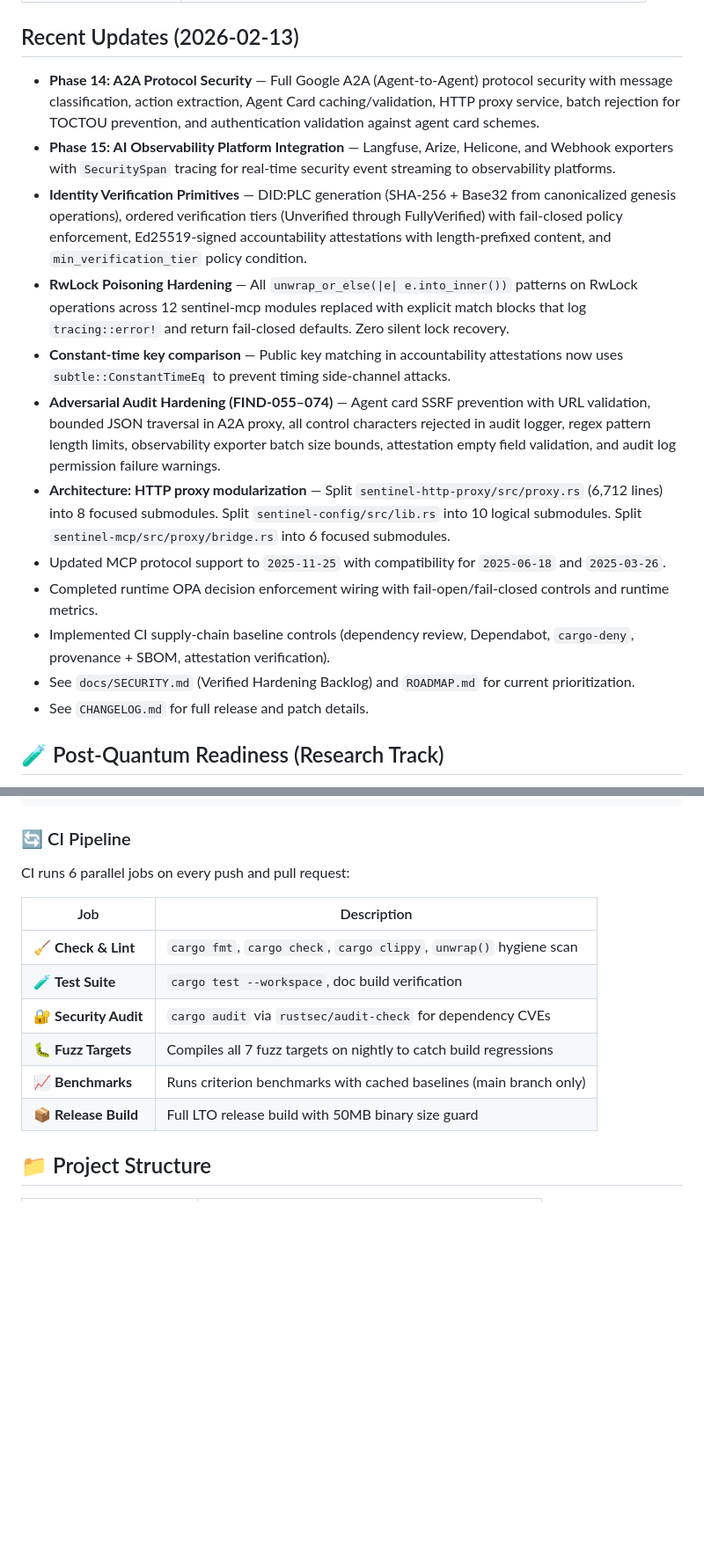
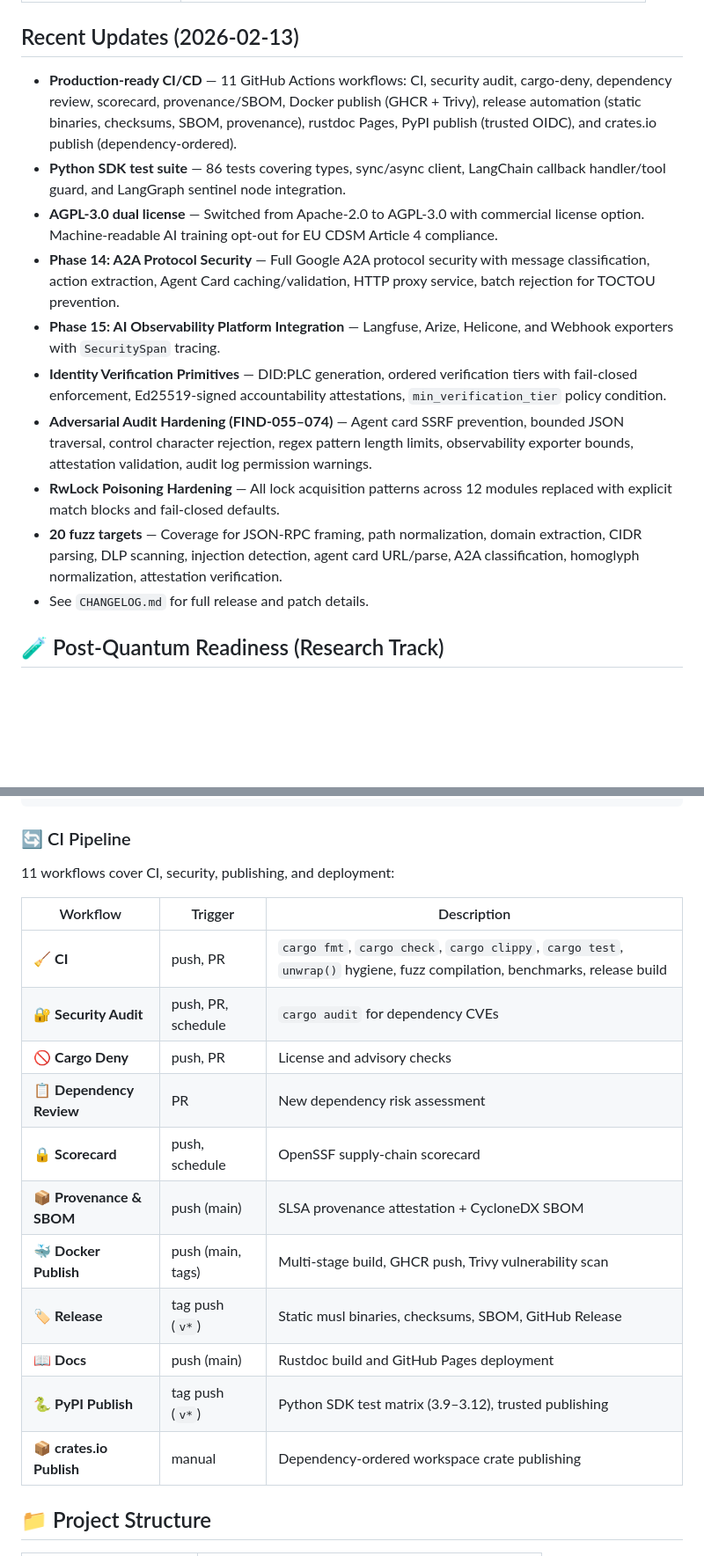
Before and after one commit to vellaveto/vellaveto, a Markdown page: README.md, 2 parts joined by grey strips. Shown at 88% size. Drawn GitHub-style; blank space fills up the shorter version.

Commit message:
docs(readme,changelog,claude): update for SDK tests, CI workflows, and templates
- README: Update CI pipeline section to reflect all 11 workflows
- README: Refresh Recent Updates with production CI/CD, SDK tests, AGPL-3.0
- README: Add CONTRIBUTING.md to documentation table
- CHANGELOG: Add GitHub templates, SDK tests, and publishing workflows to Unreleased
- CLAUDE.md: Add CI/CD, publishing, and Python SDK to What's Done section

Co-Authored-By: Claude Opus 4.6 <noreply@anthropic.com>

```diff
--- a/README.md
+++ b/README.md
@@ -44,17 +44,15 @@ Sentinel is a lightweight, high-performance firewall that sits between AI agents
 
 ## Recent Updates (2026-02-13)
 
-- **Phase 14: A2A Protocol Security** — Full Google A2A (Agent-to-Agent) protocol security with message classification, action extraction, Agent Card caching/validation, HTTP proxy service, batch rejection for TOCTOU prevention, and authentication validation against agent card schemes.
-- **Phase 15: AI Observability Platform Integration** — Langfuse, Arize, Helicone, and Webhook exporters with `SecuritySpan` tracing for real-time security event streaming to observability platforms.
-- **Identity Verification Primitives** — DID:PLC generation (SHA-256 + Base32 from canonicalized genesis operations), ordered verification tiers (Unverified through FullyVerified) with fail-closed policy enforcement, Ed25519-signed accountability attestations with length-prefixed content, and `min_verification_tier` policy condition.
-- **RwLock Poisoning Hardening** — All `unwrap_or_else(|e| e.into_inner())` patterns on RwLock operations across 12 sentinel-mcp modules replaced with explicit match blocks that log `tracing::error!` and return fail-closed defaults. Zero silent lock recovery.
-- **Constant-time key comparison** — Public key matching in accountability attestations now uses `subtle::ConstantTimeEq` to prevent timing side-channel attacks.
-- **Adversarial Audit Hardening (FIND-055–074)** — Agent card SSRF prevention with URL validation, bounded JSON traversal in A2A proxy, all control characters rejected in audit logger, regex pattern length limits, observability exporter batch size bounds, attestation empty field validation, and audit log permission failure warnings.
-- **Architecture: HTTP proxy modularization** — Split `sentinel-http-proxy/src/proxy.rs` (6,712 lines) into 8 focused submodules. Split `sentinel-config/src/lib.rs` into 10 logical submodules. Split `sentinel-mcp/src/proxy/bridge.rs` into 6 focused submodules.
-- Updated MCP protocol support to `2025-11-25` with compatibility for `2025-06-18` and `2025-03-26`.
-- Completed runtime OPA decision enforcement wiring with fail-open/fail-closed controls and runtime metrics.
-- Implemented CI supply-chain baseline controls (dependency review, Dependabot, `cargo-deny`, provenance + SBOM, attestation verification).
-- See `docs/SECURITY.md` (Verified Hardening Backlog) and `ROADMAP.md` for current prioritization.
+- **Production-ready CI/CD** — 11 GitHub Actions workflows: CI, security audit, cargo-deny, dependency review, scorecard, provenance/SBOM, Docker publish (GHCR + Trivy), release automation (static binaries, checksums, SBOM, provenance), rustdoc Pages, PyPI publish (trusted OIDC), and crates.io publish (dependency-ordered).
+- **Python SDK test suite** — 86 tests covering types, sync/async client, LangChain callback handler/tool guard, and LangGraph sentinel node integration.
+- **AGPL-3.0 dual license** — Switched from Apache-2.0 to AGPL-3.0 with commercial license option. Machine-readable AI training opt-out for EU CDSM Article 4 compliance.
+- **Phase 14: A2A Protocol Security** — Full Google A2A protocol security with message classification, action extraction, Agent Card caching/validation, HTTP proxy service, batch rejection for TOCTOU prevention.
+- **Phase 15: AI Observability Platform Integration** — Langfuse, Arize, Helicone, and Webhook exporters with `SecuritySpan` tracing.
+- **Identity Verification Primitives** — DID:PLC generation, ordered verification tiers with fail-closed enforcement, Ed25519-signed accountability attestations, `min_verification_tier` policy condition.
+- **Adversarial Audit Hardening (FIND-055–074)** — Agent card SSRF prevention, bounded JSON traversal, control character rejection, regex pattern length limits, observability exporter bounds, attestation validation, audit log permission warnings.
+- **RwLock Poisoning Hardening** — All lock acquisition patterns across 12 modules replaced with explicit match blocks and fail-closed defaults.
+- **20 fuzz targets** — Coverage for JSON-RPC framing, path normalization, domain extraction, CIDR parsing, DLP scanning, injection detection, agent card URL/parse, A2A classification, homoglyph normalization, attestation verification.
 - See `CHANGELOG.md` for full release and patch details.
 
 ## 🧪 Post-Quantum Readiness (Research Track)
@@ -1122,16 +1120,21 @@ kill -HUP $(pidof sentinel-server)
 
 ### 🔄 CI Pipeline
 
-CI runs 6 parallel jobs on every push and pull request:
+11 workflows cover CI, security, publishing, and deployment:
 
-| Job | Description |
-|-----|-------------|
-| 🧹 **Check & Lint** | `cargo fmt`, `cargo check`, `cargo clippy`, `unwrap()` hygiene scan |
-| 🧪 **Test Suite** | `cargo test --workspace`, doc build verification |
-| 🔐 **Security Audit** | `cargo audit` via `rustsec/audit-check` for dependency CVEs |
-| 🐛 **Fuzz Targets** | Compiles all 7 fuzz targets on nightly to catch build regressions |
-| 📈 **Benchmarks** | Runs criterion benchmarks with cached baselines (main branch only) |
-| 📦 **Release Build** | Full LTO release build with 50MB binary size guard |
+| Workflow | Trigger | Description |
+|----------|---------|-------------|
+| 🧹 **CI** | push, PR | `cargo fmt`, `cargo check`, `cargo clippy`, `cargo test`, `unwrap()` hygiene, fuzz compilation, benchmarks, release build |
+| 🔐 **Security Audit** | push, PR, schedule | `cargo audit` for dependency CVEs |
+| 🚫 **Cargo Deny** | push, PR | License and advisory checks |
+| 📋 **Dependency Review** | PR | New dependency risk assessment |
+| 🔒 **Scorecard** | push, schedule | OpenSSF supply-chain scorecard |
+| 📦 **Provenance & SBOM** | push (main) | SLSA provenance attestation + CycloneDX SBOM |
+| 🐳 **Docker Publish** | push (main, tags) | Multi-stage build, GHCR push, Trivy vulnerability scan |
+| 🏷️ **Release** | tag push (`v*`) | Static musl binaries, checksums, SBOM, GitHub Release |
+| 📖 **Docs** | push (main) | Rustdoc build and GitHub Pages deployment |
+| 🐍 **PyPI Publish** | tag push (`v*`) | Python SDK test matrix (3.9–3.12), trusted publishing |
+| 📦 **crates.io Publish** | manual | Dependency-ordered workspace crate publishing |
 
 ## 📁 Project Structure
 
```
Also changed, not shown: other parts of README.md (+2 -1 lines), CHANGELOG.md (+6 -1 lines), CLAUDE.md (+18 -1 lines).
